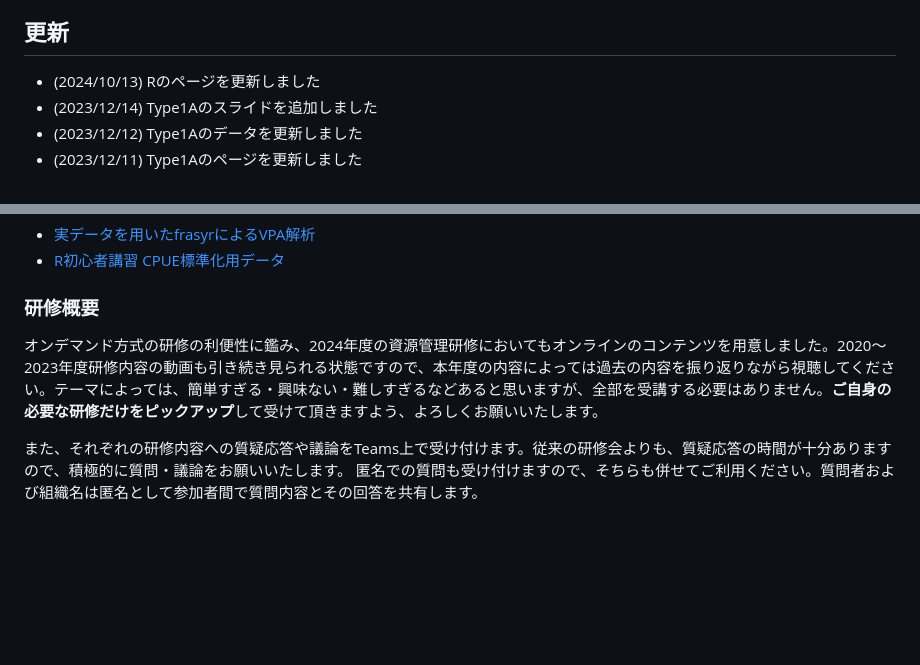
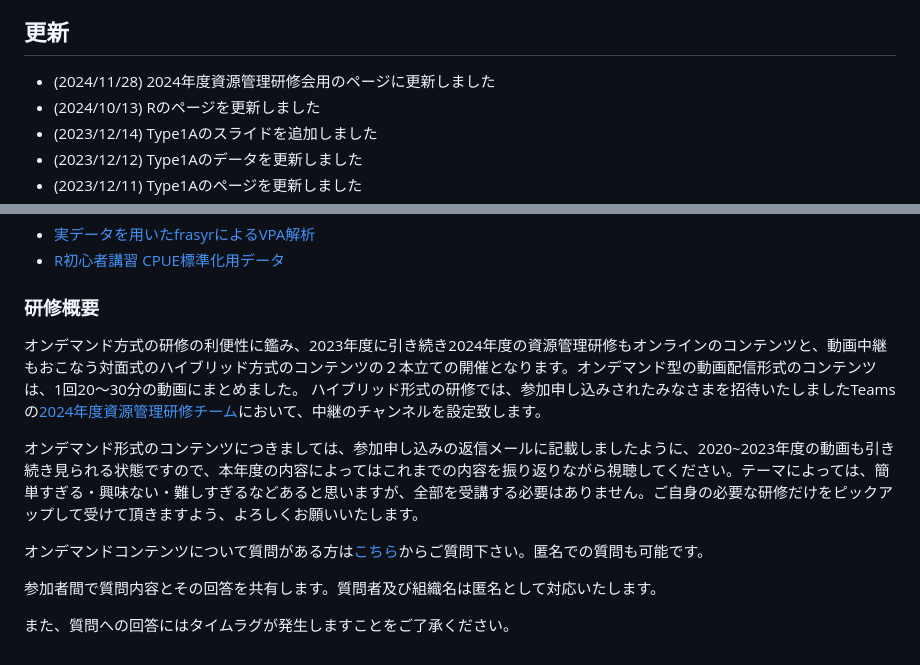
Before and after one commit to KoHMB/Shigen_kensyu_FRA, a Markdown page: README.md, 2 parts joined by grey strips. GitHub-like rendering; blank space fills up the shorter version.

```diff
--- a/README.md
+++ b/README.md
@@ -19,6 +19,7 @@
 
 
 ## 更新
+- (2024/11/28) 2024年度資源管理研修会用のページに更新しました
 - (2024/10/13) Rのページを更新しました
 - (2023/12/14) Type1Aのスライドを追加しました
 - (2023/12/12) Type1Aのデータを更新しました
@@ -63,7 +64,13 @@
 
 ### 研修概要
 
-オンデマンド方式の研修の利便性に鑑み、2024年度の資源管理研修においてもオンラインのコンテンツを用意しました。2020〜2023年度研修内容の動画も引き続き見られる状態ですので、本年度の内容によっては過去の内容を振り返りながら視聴してください。テーマによっては、簡単すぎる・興味ない・難しすぎるなどあると思いますが、全部を受講する必要はありません。**ご自身の必要な研修だけをピックアップ**して受けて頂きますよう、よろしくお願いいたします。
+オンデマンド方式の研修の利便性に鑑み、2023年度に引き続き2024年度の資源管理研修もオンラインのコンテンツと、動画中継もおこなう対面式のハイブリッド方式のコンテンツの２本立ての開催となります。オンデマンド型の動画配信形式のコンテンツは、1回20～30分の動画にまとめました。
+ハイブリッド形式の研修では、参加申し込みされたみなさまを招待いたしましたTeamsの[2024年度資源管理研修チーム](https://teams.microsoft.com/l/team/19%3AiORgEMp0mRxuAmJwDpumIeFb4ohnunHnaphNq_Mq70U1%40thread.tacv2/conversations?groupId=dc7ede1d-a6a3-4a39-8563-d85e5f766eb0&tenantId=b4a530b7-04dc-4923-a02e-b4eaa332ba4a)において、中継のチャンネルを設定致します。
 
-また、それぞれの研修内容への質疑応答や議論をTeams上で受け付けます。従来の研修会よりも、質疑応答の時間が十分ありますので、積極的に質問・議論をお願いいたします。
-匿名での質問も受け付けますので、そちらも併せてご利用ください。質問者および組織名は匿名として参加者間で質問内容とその回答を共有します。
+オンデマンド形式のコンテンツにつきましては、参加申し込みの返信メールに記載しましたように、2020~2023年度の動画も引き続き見られる状態ですので、本年度の内容によってはこれまでの内容を振り返りながら視聴してください。テーマによっては、簡単すぎる・興味ない・難しすぎるなどあると思いますが、全部を受講する必要はありません。ご自身の必要な研修だけをピックアップして受けて頂きますよう、よろしくお願いいたします。
+
+オンデマンドコンテンツについて質問がある方は[こちら](https://forms.office.com/r/xj8JM6MJvw)からご質問下さい。匿名での質問も可能です。
+
+参加者間で質問内容とその回答を共有します。質問者及び組織名は匿名として対応いたします。
+
+また、質問への回答にはタイムラグが発生しますことをご了承ください。
```
